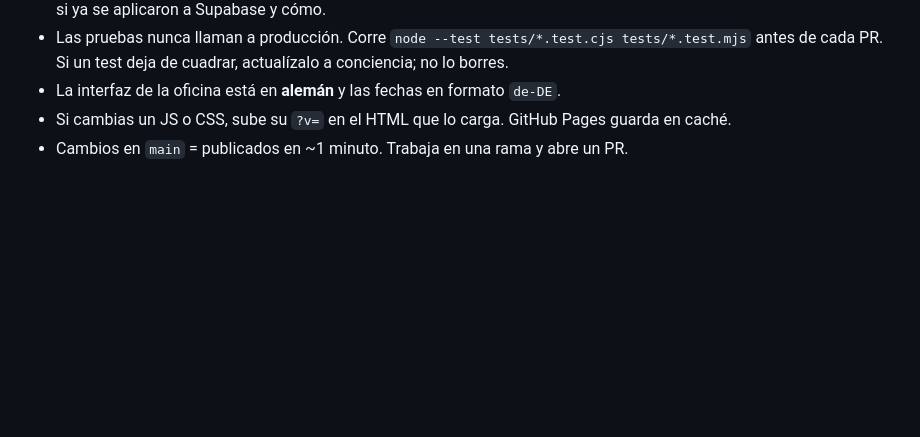
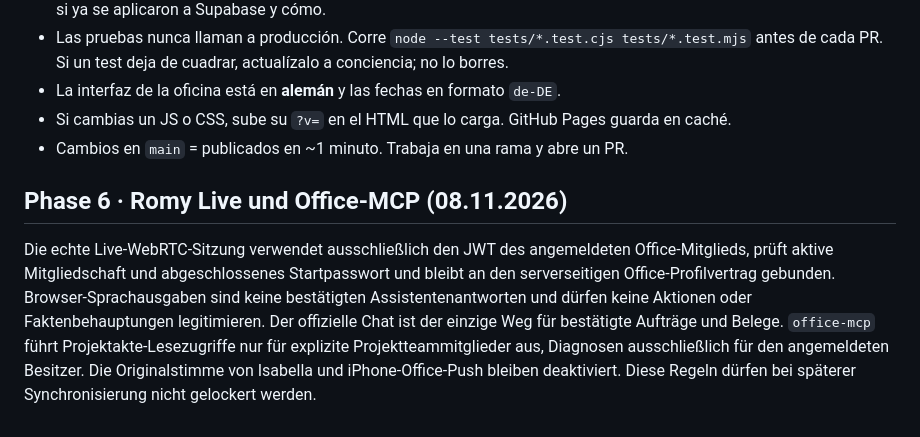
Before and after one commit to TBArchitekten/tbarchitekten.github.io, a Markdown page: AGENTS.md, the part around the change. Drawn GitHub-style; blank space fills up the shorter version.

Commit message:
Phase 6: document verified Live/MCP scope and production review boundary

```diff
--- a/AGENTS.md
+++ b/AGENTS.md
@@ -27,3 +27,6 @@ Si trabajas sin acceso al repositorio (un chat normal), termina dándole a Gari
 - La interfaz de la oficina está en **alemán** y las fechas en formato `de-DE`.
 - Si cambias un JS o CSS, sube su `?v=` en el HTML que lo carga. GitHub Pages guarda en caché.
 - Cambios en `main` = publicados en ~1 minuto. Trabaja en una rama y abre un PR.
+
+## Phase 6 · Romy Live und Office-MCP (08.11.2026)
+Die echte Live-WebRTC-Sitzung verwendet ausschließlich den JWT des angemeldeten Office-Mitglieds, prüft aktive Mitgliedschaft und abgeschlossenes Startpasswort und bleibt an den serverseitigen Office-Profilvertrag gebunden. Browser-Sprachausgaben sind keine bestätigten Assistentenantworten und dürfen keine Aktionen oder Faktenbehauptungen legitimieren. Der offizielle Chat ist der einzige Weg für bestätigte Aufträge und Belege. `office-mcp` führt Projektakte-Lesezugriffe nur für explizite Projektteammitglieder aus, Diagnosen ausschließlich für den angemeldeten Besitzer. Die Originalstimme von Isabella und iPhone-Office-Push bleiben deaktiviert. Diese Regeln dürfen bei späterer Synchronisierung nicht gelockert werden.
```
